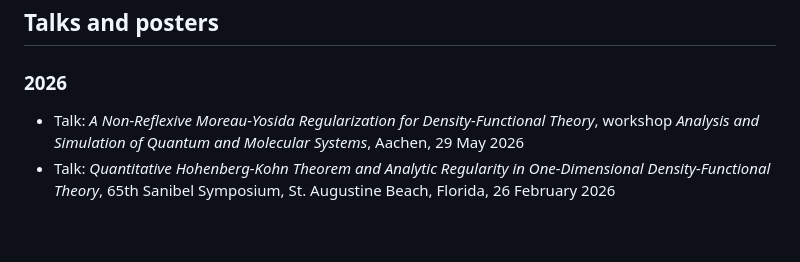
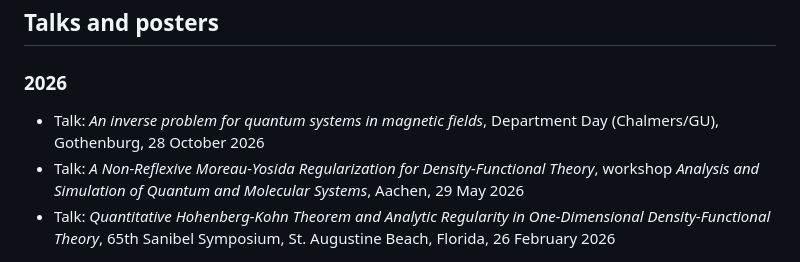
Before and after one commit to ERC-REGAL/REGAL, a Markdown page: Talks/A.Laestadius/README.md, the part around the change. Rendered like a GitHub page; blank space fills up the shorter version.

```diff
--- a/Talks/A.Laestadius/README.md
+++ b/Talks/A.Laestadius/README.md
@@ -4,6 +4,7 @@ Principal Investigator, [website](https://uni.oslomet.no/regal/andre-laestadius/
 ## Talks and posters
 
 ### 2026
++ Talk: *An inverse problem for quantum systems in magnetic fields*, Department Day (Chalmers/GU), Gothenburg, 28 October 2026
 + Talk: *A Non-Reflexive Moreau-Yosida Regularization for Density-Functional Theory*, workshop *Analysis and Simulation of Quantum and Molecular Systems*, Aachen, 29 May 2026
 + Talk: *Quantitative Hohenberg-Kohn Theorem and Analytic Regularity in One-Dimensional Density-Functional Theory*, 65th Sanibel Symposium, St. Augustine Beach, Florida, 26 February 2026
 
```
Also changed, not shown: README.md (+6 -0 lines).
